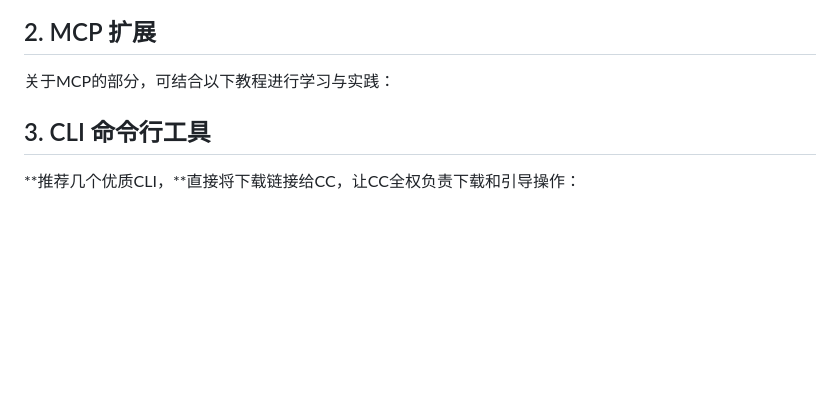
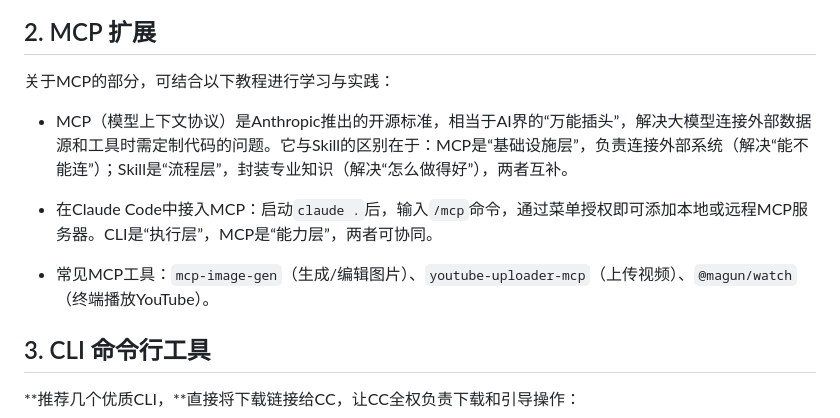
Before and after one commit to Dreamfall-glitch/study-materials, a Markdown page: 环境配置/Claude Code配置.md, the part around the change. Drawn GitHub-style; blank space fills up the shorter version.

Commit message:
vault backup: 2026-05-13 17:39:28

```diff
--- a/环境配置/Claude Code配置.md
+++ b/环境配置/Claude Code配置.md
@@ -438,7 +438,11 @@ claude --dangerously-skip-permissions
 
 关于MCP的部分，可结合以下教程进行学习与实践：
 
+- MCP（模型上下文协议）是Anthropic推出的开源标准，相当于AI界的“万能插头”，解决大模型连接外部数据源和工具时需定制代码的问题。它与Skill的区别在于：MCP是“基础设施层”，负责连接外部系统（解决“能不能连”）；Skill是“流程层”，封装专业知识（解决“怎么做得好”），两者互补。
 
+- 在Claude Code中接入MCP：启动`claude .`后，输入`/mcp`命令，通过菜单授权即可添加本地或远程MCP服务器。CLI是“执行层”，MCP是“能力层”，两者可协同。
+
+- 常见MCP工具：`mcp-image-gen`（生成/编辑图片）、`youtube-uploader-mcp`（上传视频）、`@magun/watch`（终端播放YouTube）。
 
 ## 3. CLI 命令行工具
 
```
